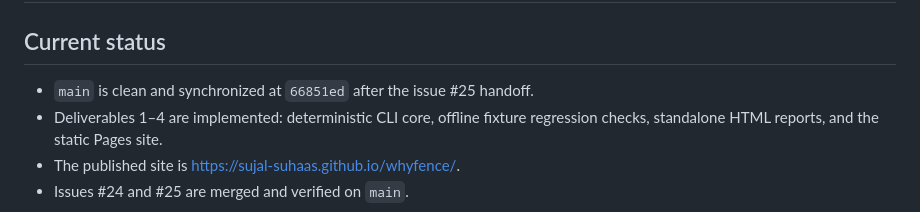
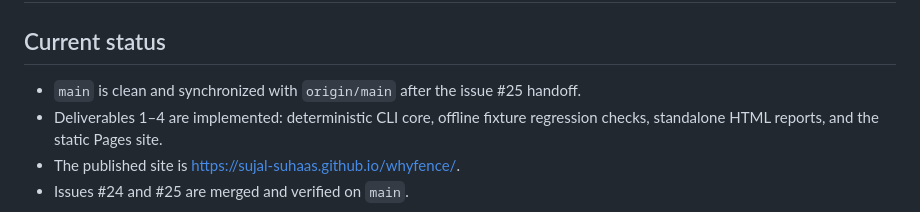
Before and after one commit to sujal-suhaas/whyfence, a Markdown page: docs/Handoff.md, the part around the change. GitHub-like rendering.

Commit message:
docs: keep handoff branch status current

```diff
--- a/docs/Handoff.md
+++ b/docs/Handoff.md
@@ -2,7 +2,8 @@
 
 ## Current status
 
-- `main` is clean and synchronized at `66851ed` after the issue #25 handoff.
+- `main` is clean and synchronized with `origin/main` after the issue #25
+  handoff.
 - Deliverables 1–4 are implemented: deterministic CLI core, offline fixture
   regression checks, standalone HTML reports, and the static Pages site.
 - The published site is <https://sujal-suhaas.github.io/whyfence/>.
```
